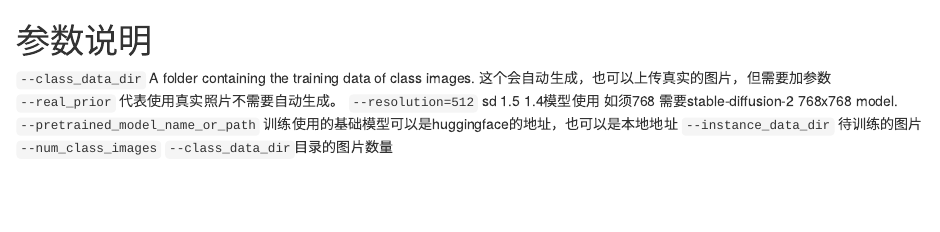
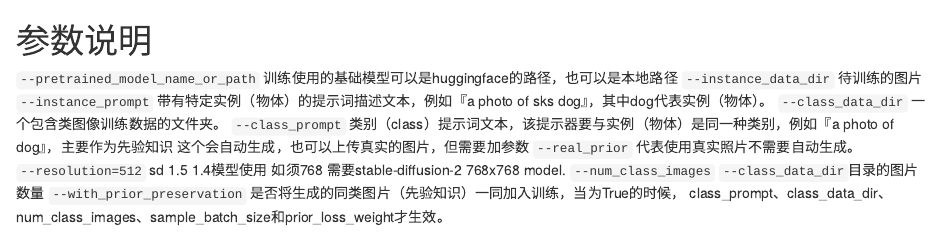
Before and after one commit to limithit/limithit-huggingface, an R Markdown document (parameters_zh.rmd): the page in a window 1100 px wide, from its top. Rendered offline with R 4.5, knitr and Pandoc, with nearby package versions.

Commit message:
Update parameters_zh.rmd

```diff
--- a/parameters_zh.rmd
+++ b/parameters_zh.rmd
@@ -1,7 +1,11 @@
 # 参数说明
-`--class_data_dir`   A folder containing the training data of class images.
+`--pretrained_model_name_or_path` 训练使用的基础模型可以是huggingface的路径，也可以是本地路径
+`--instance_data_dir` 待训练的图片
+`--instance_prompt` 带有特定实例（物体）的提示词描述文本，例如『a photo of sks dog』，其中dog代表实例（物体）。
+`--class_data_dir`  一个包含类图像训练数据的文件夹。
+`--class_prompt` 类别（class）提示词文本，该提示器要与实例（物体）是同一种类别，例如『a photo of dog』，主要作为先验知识
 这个会自动生成，也可以上传真实的图片，但需要加参数 `--real_prior` 代表使用真实照片不需要自动生成。
 `--resolution=512`  sd 1.5 1.4模型使用 如须768 需要stable-diffusion-2 768x768 model.
-`--pretrained_model_name_or_path` 训练使用的基础模型可以是huggingface的地址，也可以是本地地址
-`--instance_data_dir` 待训练的图片
 `--num_class_images`   `--class_data_dir`目录的图片数量
+`--with_prior_preservation`  是否将生成的同类图片（先验知识）一同加入训练，当为True的时候，
+    class_prompt、class_data_dir、num_class_images、sample_batch_size和prior_loss_weight才生效。
```
